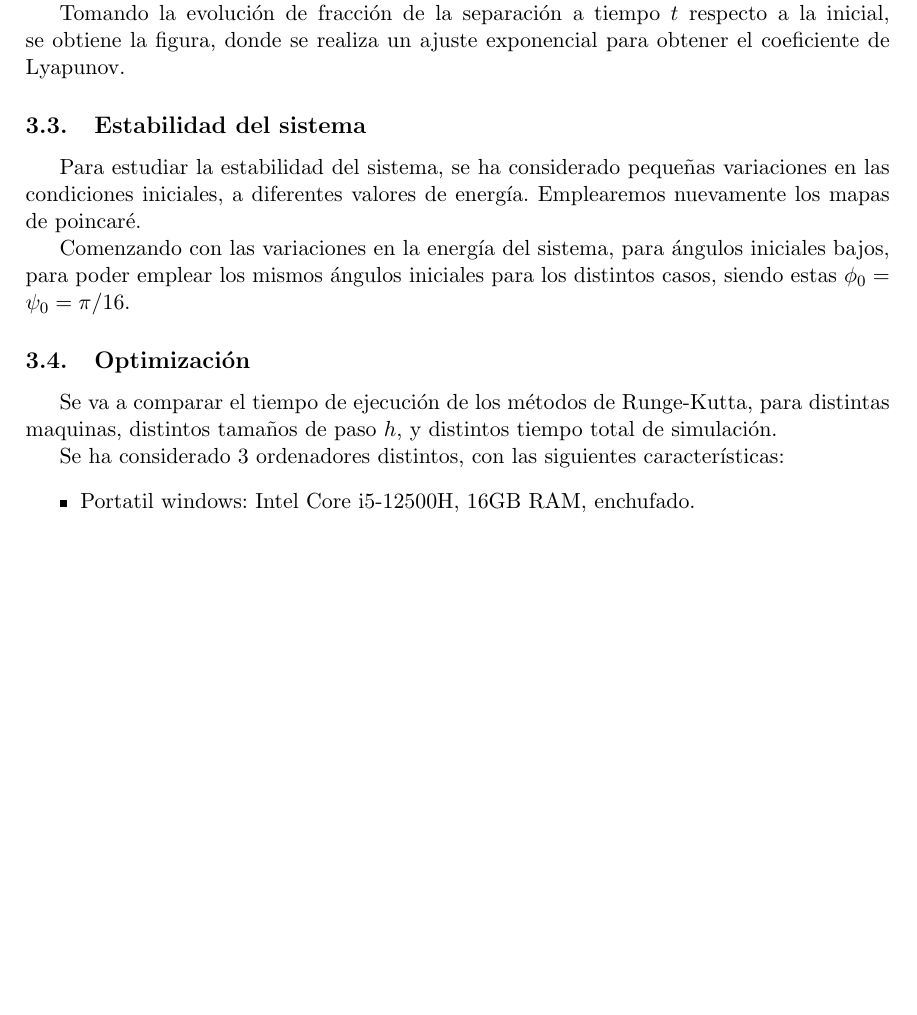
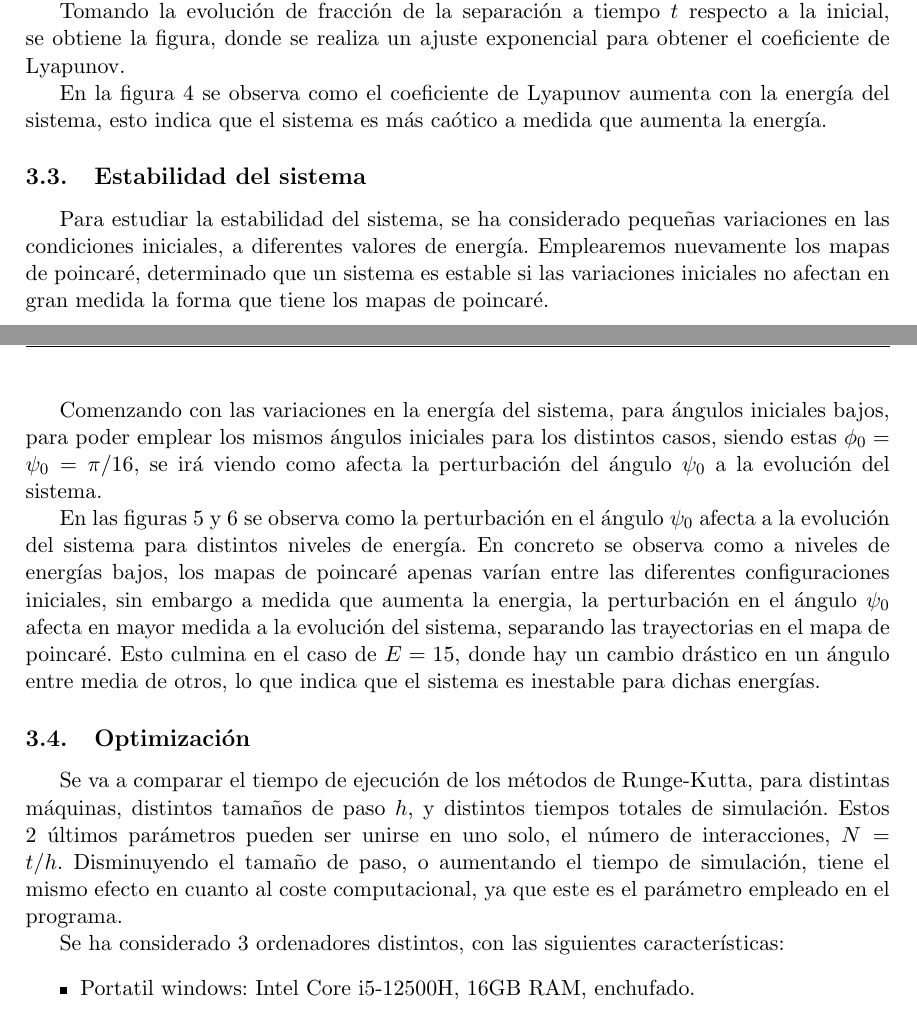
Before and after one commit to liuzhuozhuo/Compu2324, a LaTeX document (voluntario2/latex/main.tex): part of page 8 of 10 before the commit and two parts of pages 8 and 9 of 13 after it, the two joined at a grey line, cut so that both start at the same text, the shorter picture padded with empty space. Compiled offline with pdfLaTeX.

Commit message:
continue with latex, and add plots to optimización

```diff
--- a/voluntario2/latex/main.tex
+++ b/voluntario2/latex/main.tex
@@ -10,6 +10,7 @@
 \usepackage{booktabs}
 
 \usepackage{caption}
+\usepackage{subcaption}
 
 \usepackage{graphicx}
 \usepackage[hidelinks]{hyperref}
@@ -263,3 +276,10 @@ para obtener el coeficiente de Lyapunov.
+    \label{fig:coeficiente_lyapunov}
+\end{figure}
+
+En la figura \ref{fig:coeficiente_lyapunov} se observa como el coeficiente
+de Lyapunov aumenta con la energía del sistema, esto indica que el sistema
+es más caótico a medida que aumenta la energía.
+
 
 
 
@@ -267,8 +287,11 @@ para obtener el coeficiente de Lyapunov.
 
 Para estudiar la estabilidad del sistema, se ha considerado pequeñas
 variaciones en las condiciones iniciales, a diferentes valores de
-energía. Emplearemos nuevamente los mapas de poincaré.
+energía. Emplearemos nuevamente los mapas de poincaré, determinado que
+un sistema es estable si las variaciones iniciales no afectan en gran medida
+la forma que tiene los mapas de poincaré.
 
 Comenzando con las variaciones en la energía del sistema, para ángulos
 iniciales bajos, para poder emplear los mismos ángulos iniciales para los
-distintos casos, siendo estas $\phi_0 = \psi_0 = \pi/16$.
+distintos casos, siendo estas $\phi_0 = \psi_0 = \pi/16$, se irá viendo como
+afecta la perturbación del ángulo $\psi_0$ a la evolución del sistema.
@@ -275,9 +328,27 @@ distintos casos, siendo estas $\phi_0 = \psi_0 = \pi/16$.
+    \label{fig:poincare_estabilidad_E_15}
+\end{figure}
+
+En las figuras \ref{fig:poincare_estabilidad_E} y \ref{fig:poincare_estabilidad_E_15}
+se observa como la perturbación en el ángulo $\psi_0$ afecta a la evolución
+del sistema para distintos niveles de energía. En concreto se observa como
+a niveles de energías bajos, los mapas de poincaré apenas varían entre las
+diferentes configuraciones iniciales, sin embargo a medida que aumenta la
+energia, la perturbación en el ángulo $\psi_0$ afecta en mayor medida a la
+evolución del sistema, separando las trayectorias en el mapa de poincaré.
+Esto culmina en el caso de $E = 15$, donde hay un cambio drástico en un ángulo
+entre media de otros, lo que indica que el sistema es inestable para dichas
+energías.
+
+
 
 \subsection{Optimización}
 
 Se va a comparar el tiempo de ejecución de los métodos de Runge-Kutta, para
-distintas maquinas, distintos tamaños de paso $h$, y distintos tiempo total
-de simulación.
+distintas máquinas, distintos tamaños de paso $h$, y distintos tiempos totales
+de simulación. Estos 2 últimos parámetros pueden ser unirse en uno solo,
+el número de interacciones, $N = t/h$. Disminuyendo el tamaño de paso, o
+aumentando el tiempo de simulación, tiene el mismo efecto en cuanto al coste
+computacional, ya que este es el parámetro empleado en el programa.
 
 Se ha considerado 3 ordenadores distintos, con las siguientes características:
 \begin{itemize}
```
Also changed, not shown: voluntario2/datos_optimizacion/datos_windows.txt (+0 -3 lines), voluntario2/latex/main.pdf, voluntario2/latex/plots/coeficientes_lyapunov_1_4.png (added), voluntario2/latex/plots/coeficientes_lyapunov_5.png (added), voluntario2/latex/plots/optimizacion.png (added), voluntario2/latex/plots/poincare_estabilidad_E_1.png (added), voluntario2/latex/plots/poincare_estabilidad_E_10.png (added), voluntario2/latex/plots/poincare_estabilidad_E_15.png (added), voluntario2/latex/plots/poincare_estabilidad_E_3.png (added), voluntario2/latex/plots/poincare_estabilidad_E_5.png (added), voluntario2/latex/main.tex (50 more changed lines), 3 other files.
